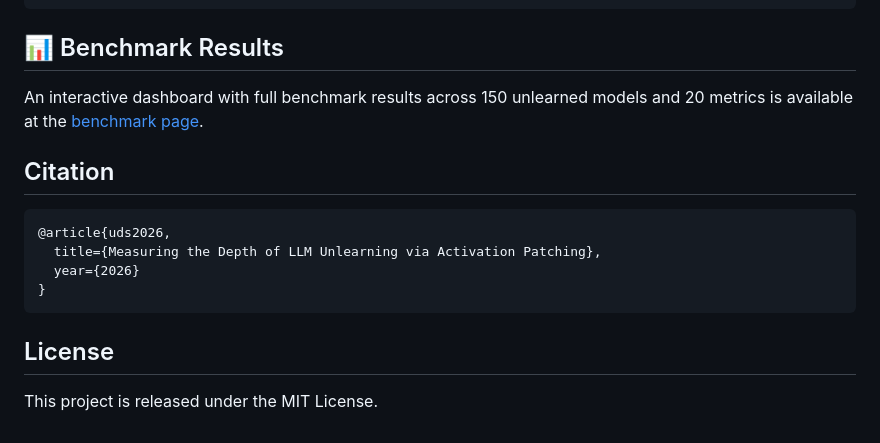
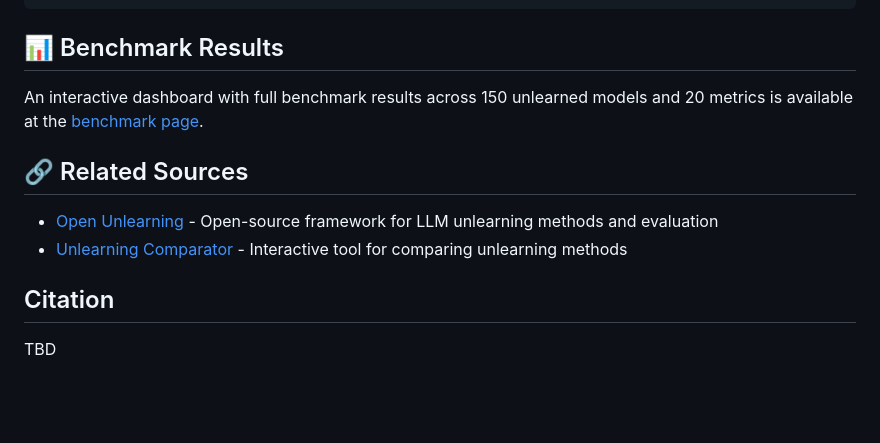
Before and after one commit to gnueaj/unlearning-depth-score, a Markdown page: README.md, the part around one of its changes. Drawn GitHub-style; blank space fills up the shorter version.

Commit message:
README: move figure to How UDS works, add related sources, cleanup
Co-Authored-By: Claude Opus 4.6 <noreply@anthropic.com>

````diff
--- a/README.md
+++ b/README.md
@@ -141,15 +141,11 @@ python scripts/s1_component_patching.py --gpu 0
 
 An interactive dashboard with full benchmark results across 150 unlearned models and 20 metrics is available at the [benchmark page](https://gnueaj.github.io/unlearning-depth-score).
 
+## 🔗 Related Sources
+
+- [Open Unlearning](https://github.com/locuslab/open-unlearning) - Open-source framework for LLM unlearning methods and evaluation
+- [Unlearning Comparator](https://github.com/voidism/Unlearning-Comparator) - Interactive tool for comparing unlearning methods
+
 ## Citation
 
-```bibtex
-@article{uds2026,
-  title={Measuring the Depth of LLM Unlearning via Activation Patching},
-  year={2026}
-}
-```
-
-## License
-
-This project is released under the MIT License.
+TBD
````
Also changed, not shown: other parts of README.md (+5 -5 lines).
